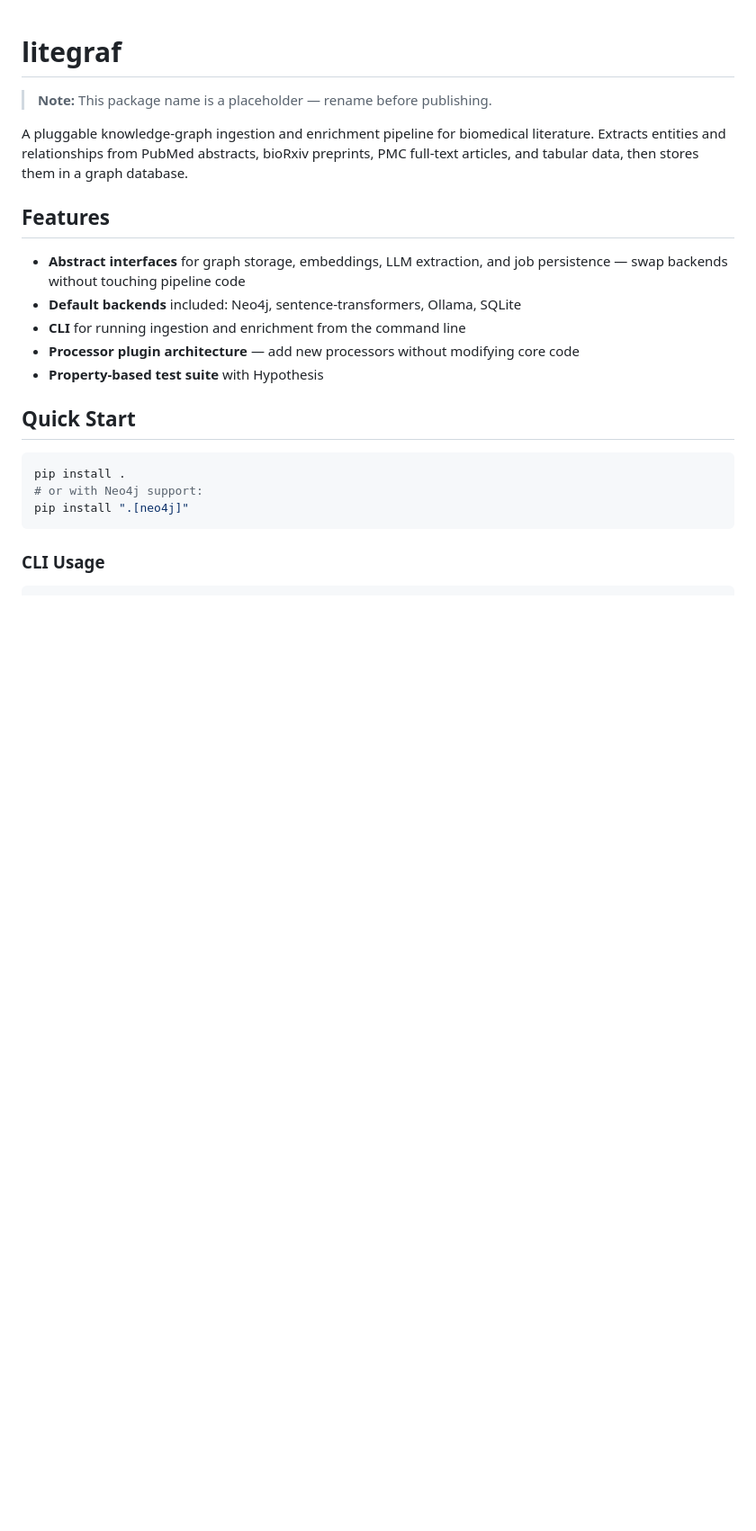
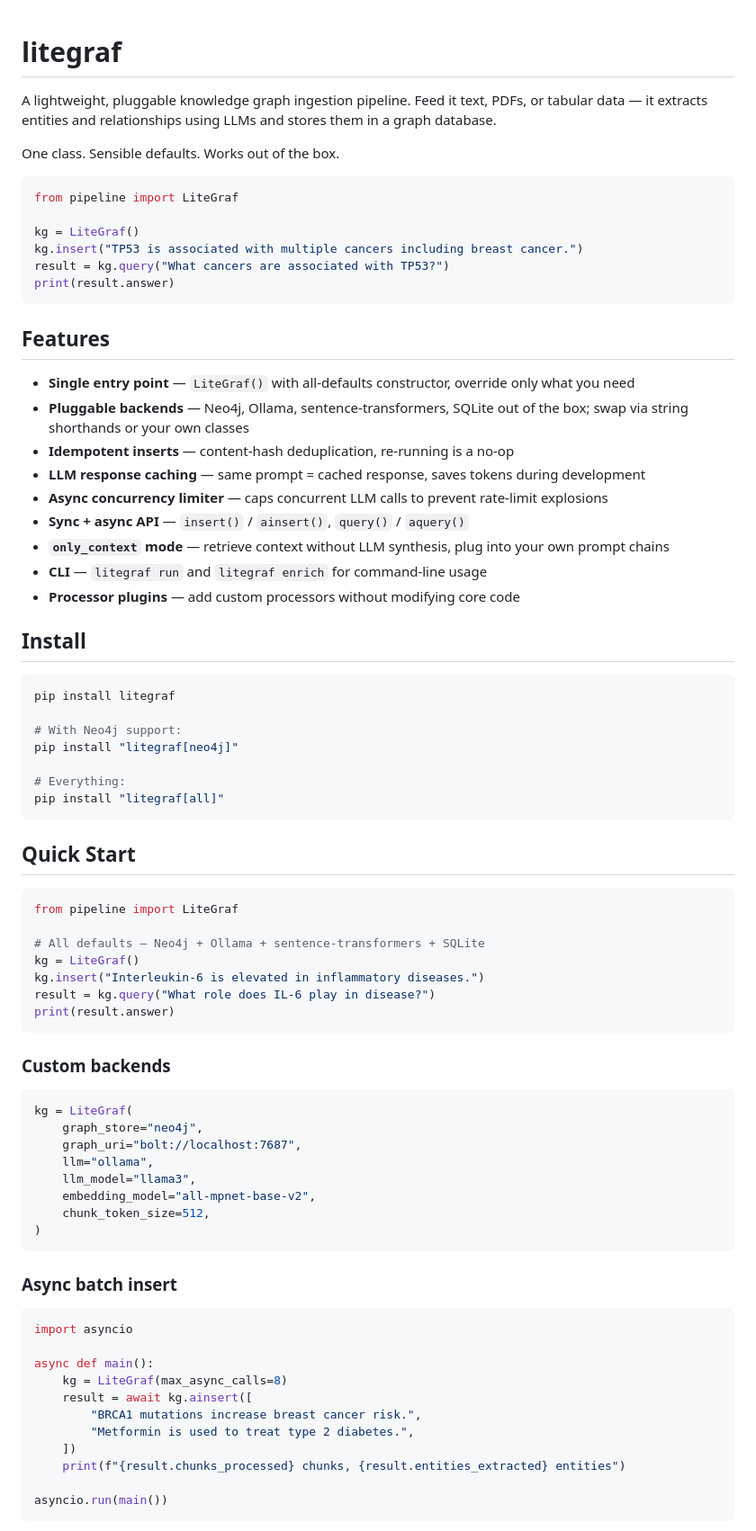
Before and after one commit to graffold/litegraf, a Markdown page: README.md, the part around one of its changes. Shown at 90% size. Drawn GitHub-style; blank space fills up the shorter version.

Commit message:
docs: update README with LiteGraf API, AGPL license, remove placeholder note

````diff
--- a/README.md
+++ b/README.md
@@ -1,23 +1,80 @@
 # litegraf
 
-> **Note:** This package name is a placeholder — rename before publishing.
+A lightweight, pluggable knowledge graph ingestion pipeline. Feed it text, PDFs, or tabular data — it extracts entities and relationships using LLMs and stores them in a graph database.
 
-A pluggable knowledge-graph ingestion and enrichment pipeline for biomedical literature. Extracts entities and relationships from PubMed abstracts, bioRxiv preprints, PMC full-text articles, and tabular data, then stores them in a graph database.
+One class. Sensible defaults. Works out of the box.
+
+```python
+from pipeline import LiteGraf
+
+kg = LiteGraf()
+kg.insert("TP53 is associated with multiple cancers including breast cancer.")
+result = kg.query("What cancers are associated with TP53?")
+print(result.answer)
+```
 
 ## Features
 
-- **Abstract interfaces** for graph storage, embeddings, LLM extraction, and job persistence — swap backends without touching pipeline code
-- **Default backends** included: Neo4j, sentence-transformers, Ollama, SQLite
-- **CLI** for running ingestion and enrichment from the command line
-- **Processor plugin architecture** — add new processors without modifying core code
-- **Property-based test suite** with Hypothesis
+- **Single entry point** — `LiteGraf()` with all-defaults constructor, override only what you need
+- **Pluggable backends** — Neo4j, Ollama, sentence-transformers, SQLite out of the box; swap via string shorthands or your own classes
+- **Idempotent inserts** — content-hash deduplication, re-running is a no-op
+- **LLM response caching** — same prompt = cached response, saves tokens during development
+- **Async concurrency limiter** — caps concurrent LLM calls to prevent rate-limit explosions
+- **Sync + async API** — `insert()` / `ainsert()`, `query()` / `aquery()`
+- **`only_context` mode** — retrieve context without LLM synthesis, plug into your own prompt chains
+- **CLI** — `litegraf run` and `litegraf enrich` for command-line usage
+- **Processor plugins** — add custom processors without modifying core code
+
+## Install
+
+```bash
+pip install litegraf
+
+# With Neo4j support:
+pip install "litegraf[neo4j]"
+
+# Everything:
+pip install "litegraf[all]"
+```
 
 ## Quick Start
 
-```bash
-pip install .
-# or with Neo4j support:
-pip install ".[neo4j]"
+```python
+from pipeline import LiteGraf
+
+# All defaults — Neo4j + Ollama + sentence-transformers + SQLite
+kg = LiteGraf()
+kg.insert("Interleukin-6 is elevated in inflammatory diseases.")
+result = kg.query("What role does IL-6 play in disease?")
+print(result.answer)
 ```
 
-### CLI Usage
+### Custom backends
+
+```python
+kg = LiteGraf(
+    graph_store="neo4j",
+    graph_uri="bolt://localhost:7687",
+    llm="ollama",
+    llm_model="llama3",
+    embedding_model="all-mpnet-base-v2",
+    chunk_token_size=512,
+)
+```
+
+### Async batch insert
+
+```python
+import asyncio
+
+async def main():
+    kg = LiteGraf(max_async_calls=8)
+    result = await kg.ainsert([
+        "BRCA1 mutations increase breast cancer risk.",
+        "Metformin is used to treat type 2 diabetes.",
+    ])
+    print(f"{result.chunks_processed} chunks, {result.entities_extracted} entities")
+
+asyncio.run(main())
+```
+
````
Also changed, not shown: other parts of README.md (+40 -84 lines).
